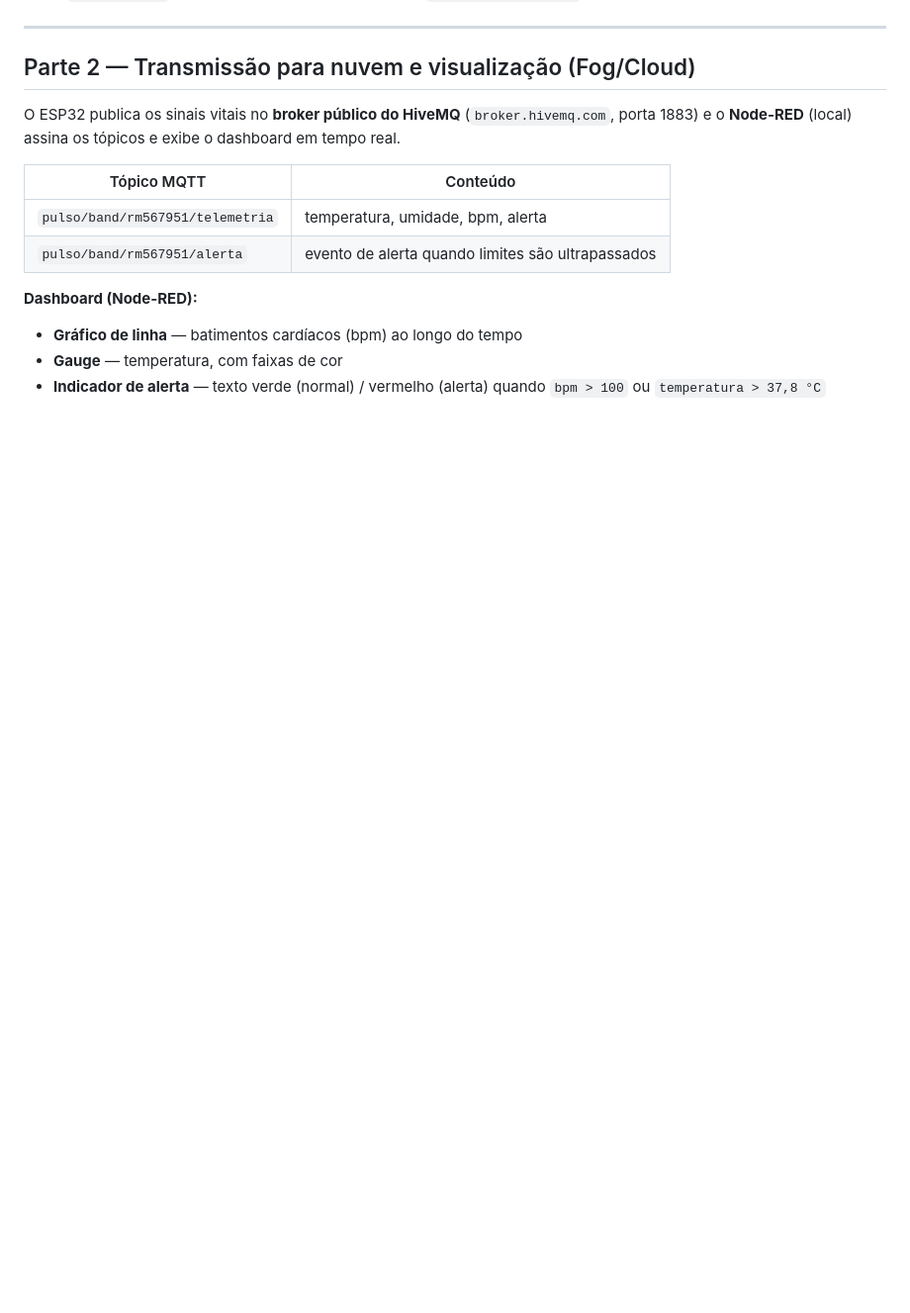
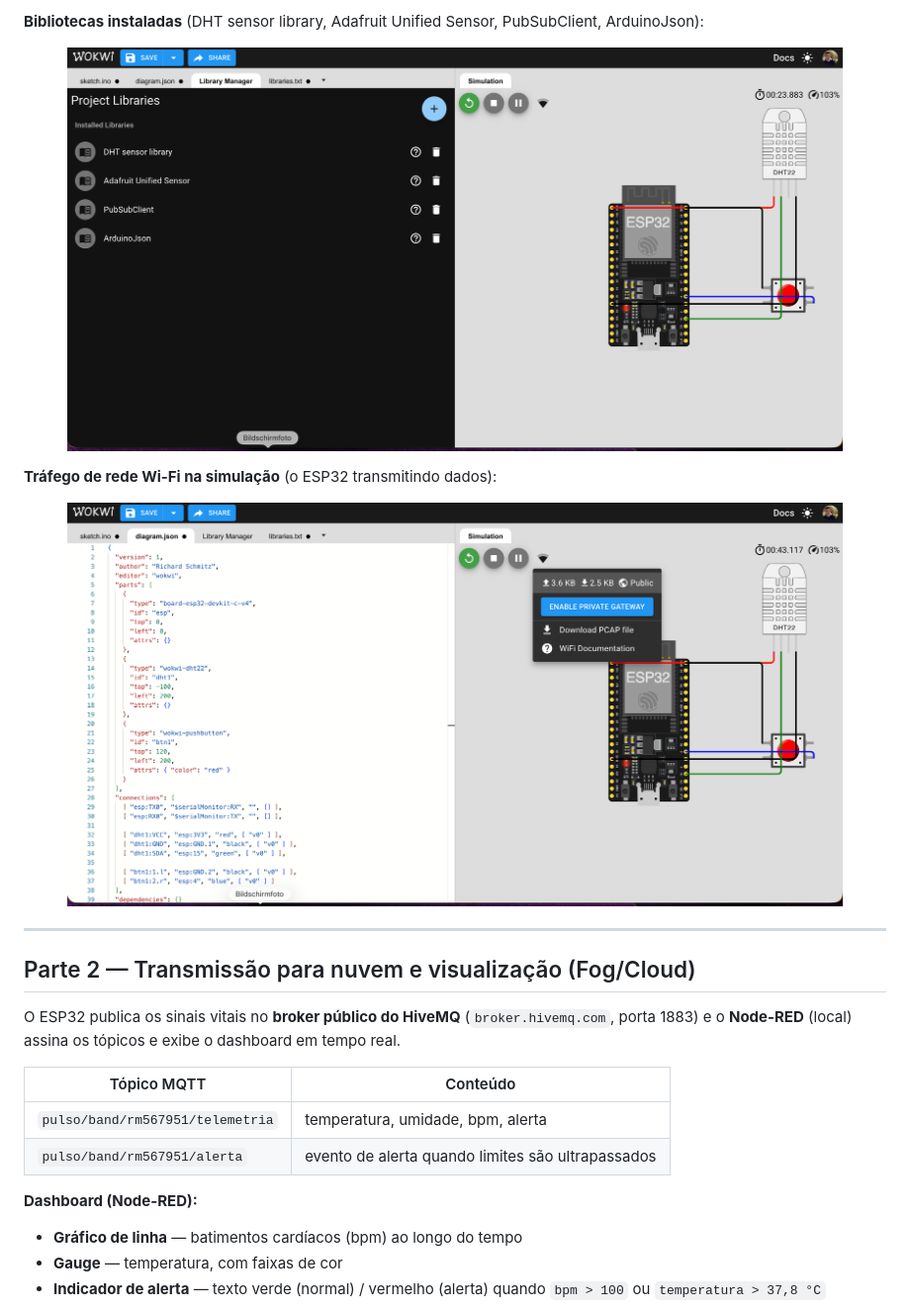
Before and after one commit to flango2023/Pulso_F3, a Markdown page: README.md, the part around one of its changes. Shown at 99% size. Drawn GitHub-style; pictures changed too: assets/02_wokwi_bibliotecas.png (added), assets/04_wokwi_wifi_trafego.png (added); blank space fills up the shorter version.

```diff
--- a/README.md
+++ b/README.md
@@ -191,3 +206,14 @@ bibliotecas listadas em `wokwi/libraries.txt`.
+**Bibliotecas instaladas** (DHT sensor library, Adafruit Unified Sensor, PubSubClient, ArduinoJson):
+
+<p align="center">
+  <img src="assets/02_wokwi_bibliotecas.png" alt="Bibliotecas instaladas no Wokwi" width="90%">
+</p>
+
+**Tráfego de rede Wi-Fi na simulação** (o ESP32 transmitindo dados):
+
+<p align="center">
+  <img src="assets/04_wokwi_wifi_trafego.png" alt="Tráfego Wi-Fi na simulação Wokwi" width="90%">
+</p>
 
 ---
 
```
Also changed, not shown: other parts of README.md (+28 -2 lines), assets/01_wokwi_codigo_circuito.png (added), assets/03_wokwi_diagram_conexoes.png (added), assets/05_nodered_flow_mqtt.png (added), 1 other file.
